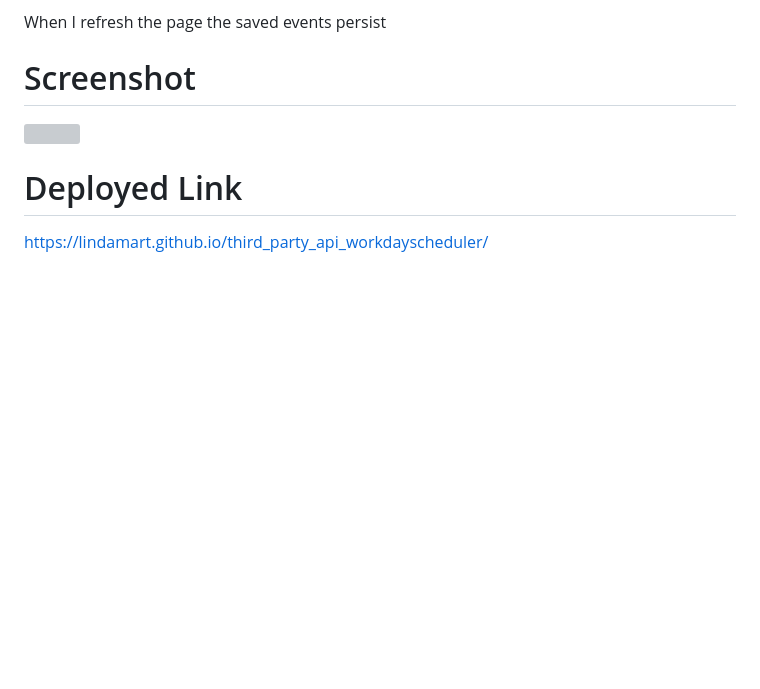
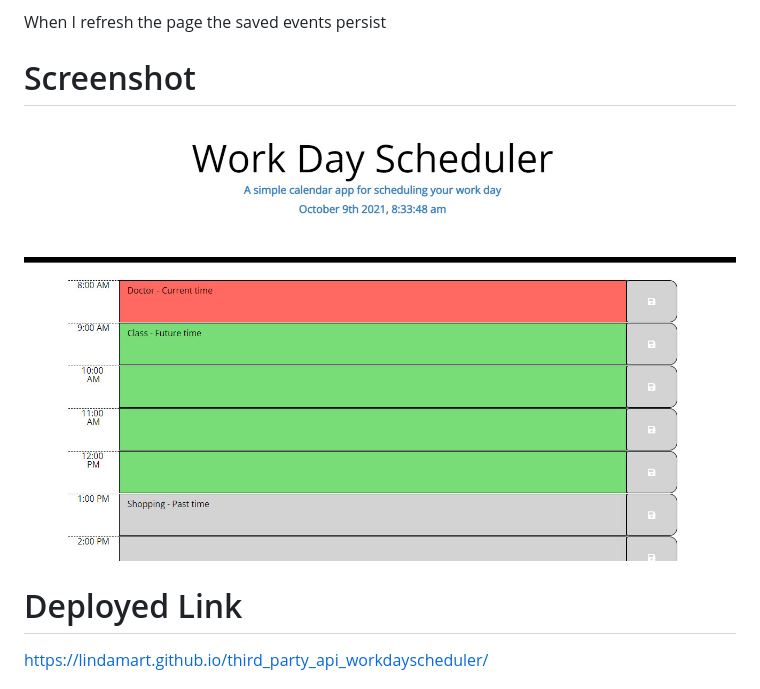
Before and after one commit to lindamart/third_party_api_workdayscheduler, a Markdown page: README.md, the part around the change. Drawn GitHub-style; pictures changed too: scheduleShot.jpg (added); blank space fills up the shorter version; grey boxes are pictures that could not be loaded.

Commit message:
adding final readme notes

```diff
--- a/README.md
+++ b/README.md
@@ -17,7 +17,7 @@ When I refresh the page the saved events persist
 
 # Screenshot
 
-![](PHOTO.jpg)
+![](scheduleShot.jpg)
 
 # Deployed Link
 
```
